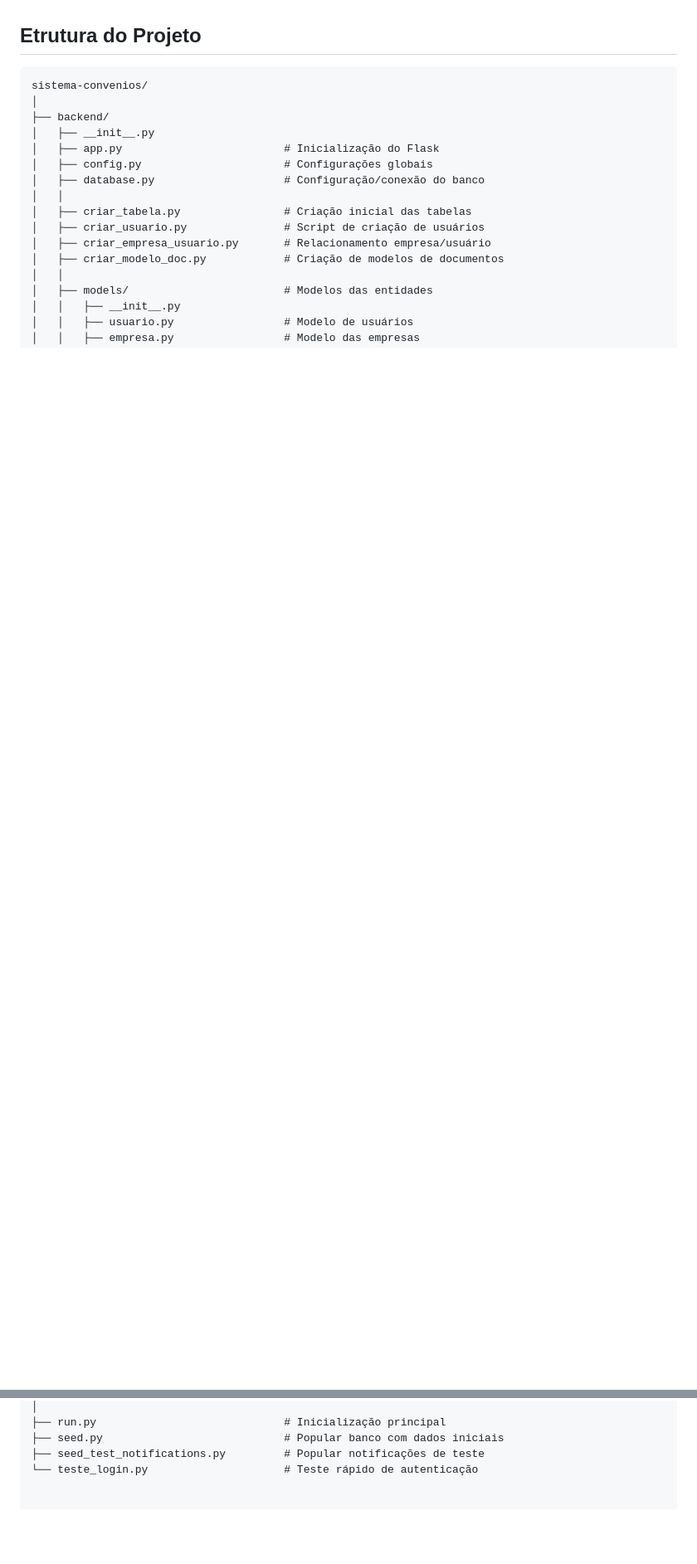
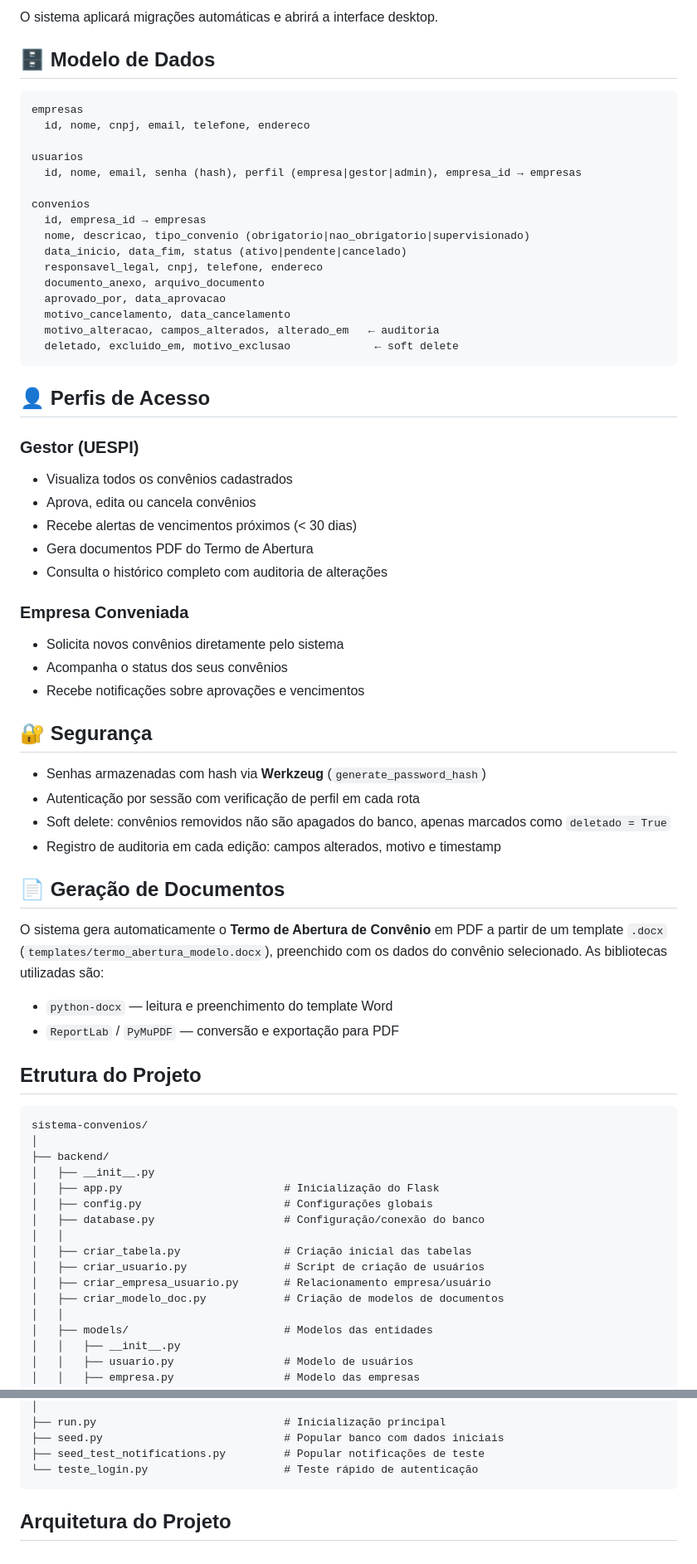
Before and after one commit to pedroaguiarcd/sistema-convenios, a Markdown page: README.md, 2 parts joined by grey strips. Shown at 83% size. Rendered like a GitHub page; blank space fills up the shorter version.

Commit message:
README  structure update
Expanded README with detailed project features, technologies, and setup instructions.

````diff
--- a/README.md
+++ b/README.md
@@ -9,3 +78,53 @@ Aplicação para o gerenciamento de convênios de estagios da UESPI.
+O sistema aplicará migrações automáticas e abrirá a interface desktop.
+
+## 🗄️ Modelo de Dados
+
+```
+empresas
+  id, nome, cnpj, email, telefone, endereco
+
+usuarios
+  id, nome, email, senha (hash), perfil (empresa|gestor|admin), empresa_id → empresas
+
+convenios
+  id, empresa_id → empresas
+  nome, descricao, tipo_convenio (obrigatorio|nao_obrigatorio|supervisionado)
+  data_inicio, data_fim, status (ativo|pendente|cancelado)
+  responsavel_legal, cnpj, telefone, endereco
+  documento_anexo, arquivo_documento
+  aprovado_por, data_aprovacao
+  motivo_cancelamento, data_cancelamento
+  motivo_alteracao, campos_alterados, alterado_em   ← auditoria
+  deletado, excluido_em, motivo_exclusao             ← soft delete
+```
+## 👤 Perfis de Acesso
+
+### Gestor (UESPI)
+- Visualiza todos os convênios cadastrados
+- Aprova, edita ou cancela convênios
+- Recebe alertas de vencimentos próximos (< 30 dias)
+- Gera documentos PDF do Termo de Abertura
+- Consulta o histórico completo com auditoria de alterações
+
+### Empresa Conveniada
+- Solicita novos convênios diretamente pelo sistema
+- Acompanha o status dos seus convênios
+- Recebe notificações sobre aprovações e vencimentos
+
+## 🔐 Segurança
+
+- Senhas armazenadas com hash via **Werkzeug** (`generate_password_hash`)
+- Autenticação por sessão com verificação de perfil em cada rota
+- Soft delete: convênios removidos não são apagados do banco, apenas marcados como `deletado = True`
+- Registro de auditoria em cada edição: campos alterados, motivo e timestamp
+
+## 📄 Geração de Documentos
+
+O sistema gera automaticamente o **Termo de Abertura de Convênio** em PDF a partir de um template `.docx` (`templates/termo_abertura_modelo.docx`), preenchido com os dados do convênio selecionado. As bibliotecas utilizadas são:
+
+- `python-docx` — leitura e preenchimento do template Word
+- `ReportLab` / `PyMuPDF` — conversão e exportação para PDF
+
 
 ## Etrutura do Projeto
 ```text
@@ -96,3 +215,5 @@ sistema-convenios/
 ├── seed.py                            # Popular banco com dados iniciais
 ├── seed_test_notifications.py         # Popular notificações de teste
 └── teste_login.py                     # Teste rápido de autenticação
+```
+## Arquitetura do Projeto
````
Also changed, not shown: other parts of README.md (+76 -7 lines).
